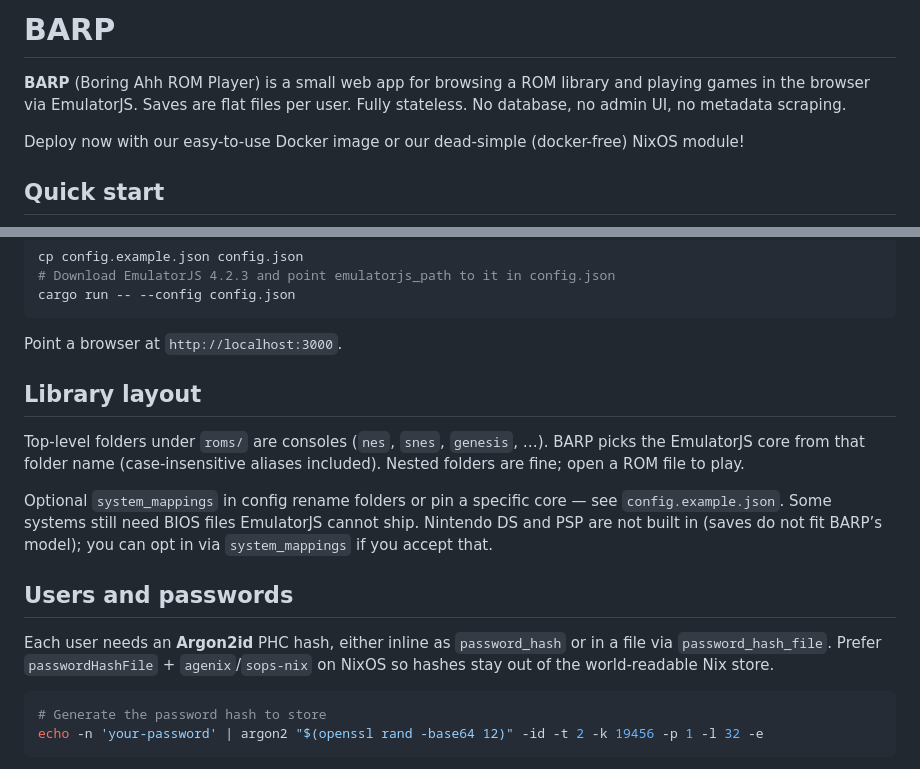
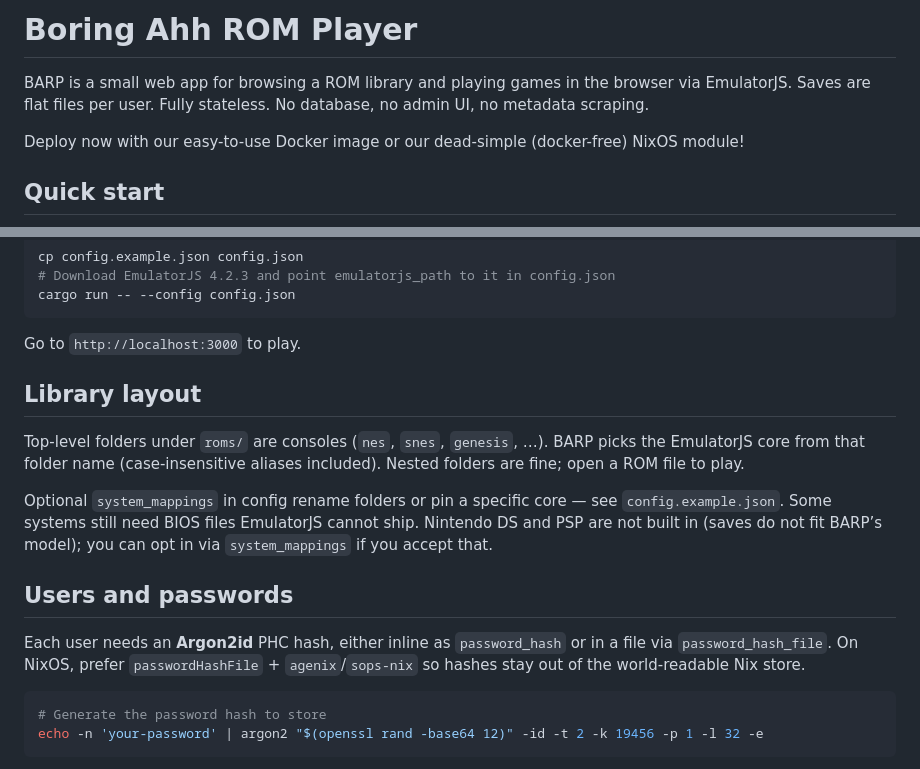
Before and after one commit to pgattic/barp, a Markdown page: README.md, 2 parts joined by grey strips. GitHub-like rendering.

Commit message:
Small README rewordings

````diff
--- a/README.md
+++ b/README.md
@@ -1,8 +1,8 @@
-# BARP
+# Boring Ahh ROM Player
 
-**BARP** (Boring Ahh ROM Player) is a small web app for browsing a ROM library
-and playing games in the browser via EmulatorJS. Saves are flat files per user.
-Fully stateless. No database, no admin UI, no metadata scraping.
+BARP is a small web app for browsing a ROM library and playing games in the
+browser via EmulatorJS. Saves are flat files per user. Fully stateless. No
+database, no admin UI, no metadata scraping.
 
 Deploy now with our easy-to-use Docker image or our dead-simple (docker-free)
 NixOS module!
@@ -40,7 +40,7 @@ cp config.example.json config.json
 cargo run -- --config config.json
 ```
 
-Point a browser at `http://localhost:3000`.
+Go to `http://localhost:3000` to play.
 
 ## Library layout
 
@@ -56,8 +56,8 @@ you can opt in via `system_mappings` if you accept that.
 ## Users and passwords
 
 Each user needs an **Argon2id** PHC hash, either inline as `password_hash` or in
-a file via `password_hash_file`. Prefer `passwordHashFile` + `agenix`/`sops-nix`
-on NixOS so hashes stay out of the world-readable Nix store.
+a file via `password_hash_file`. On NixOS, prefer `passwordHashFile` +
+`agenix`/`sops-nix` so hashes stay out of the world-readable Nix store.
 
 ```sh
 # Generate the password hash to store
````
